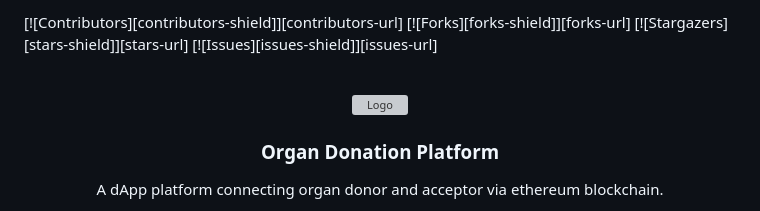
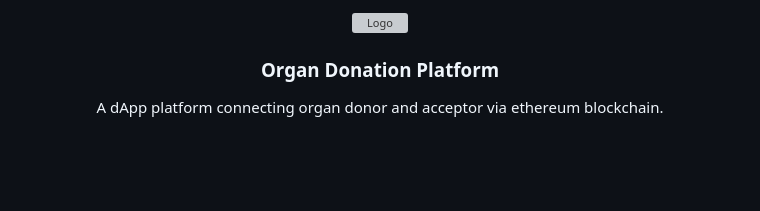
Before and after one commit to SANJAY-BASKAR/Organ-Donation-Platform---BlockChain, a Markdown page: README.md, the part around the change. Rendered like a GitHub page; blank space fills up the shorter version; grey boxes are pictures that could not be loaded.

```diff
--- a/README.md
+++ b/README.md
@@ -1,11 +1,4 @@
 
-<a name="readme-top"></a>
-
-[![Contributors][contributors-shield]][contributors-url]
-[![Forks][forks-shield]][forks-url]
-[![Stargazers][stars-shield]][stars-url]
-[![Issues][issues-shield]][issues-url]
-<!-- [![MIT License][license-shield]][license-url] -->
 
 <!-- PROJECT LOGO -->
 <br />
```
